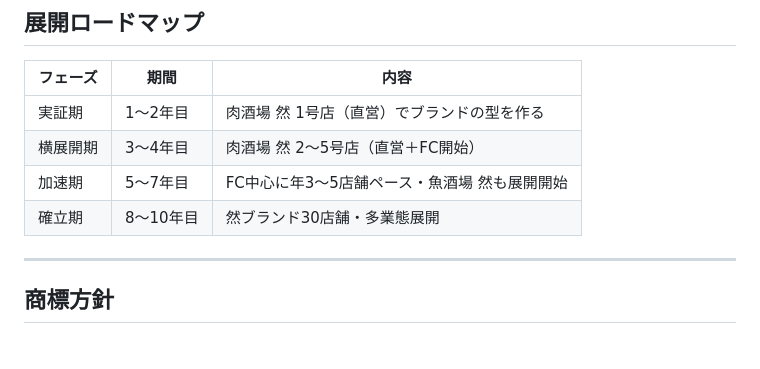
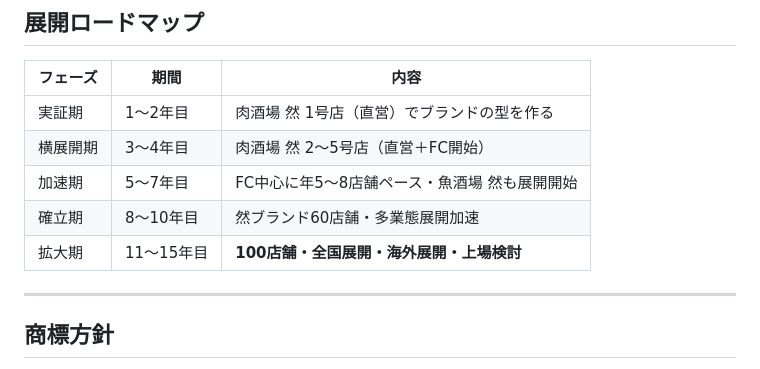
Before and after one commit to hunkotusaisinryo-lab/test-repo, a Markdown page: business/brand_concept.md, the part around the change. Rendered like a GitHub page.

```diff
--- a/business/brand_concept.md
+++ b/business/brand_concept.md
@@ -80,8 +80,9 @@ FCオーナーが業態を選べる設計にもなる。
 |---------|------|------|
 | 実証期 | 1〜2年目 | 肉酒場 然 1号店（直営）でブランドの型を作る |
 | 横展開期 | 3〜4年目 | 肉酒場 然 2〜5号店（直営＋FC開始） |
-| 加速期 | 5〜7年目 | FC中心に年3〜5店舗ペース・魚酒場 然も展開開始 |
-| 確立期 | 8〜10年目 | 然ブランド30店舗・多業態展開 |
+| 加速期 | 5〜7年目 | FC中心に年5〜8店舗ペース・魚酒場 然も展開開始 |
+| 確立期 | 8〜10年目 | 然ブランド60店舗・多業態展開加速 |
+| 拡大期 | 11〜15年目 | **100店舗・全国展開・海外展開・上場検討** |
 
 ---
 
```
Also changed, not shown: business/business_plan.md (+5 -3 lines).
